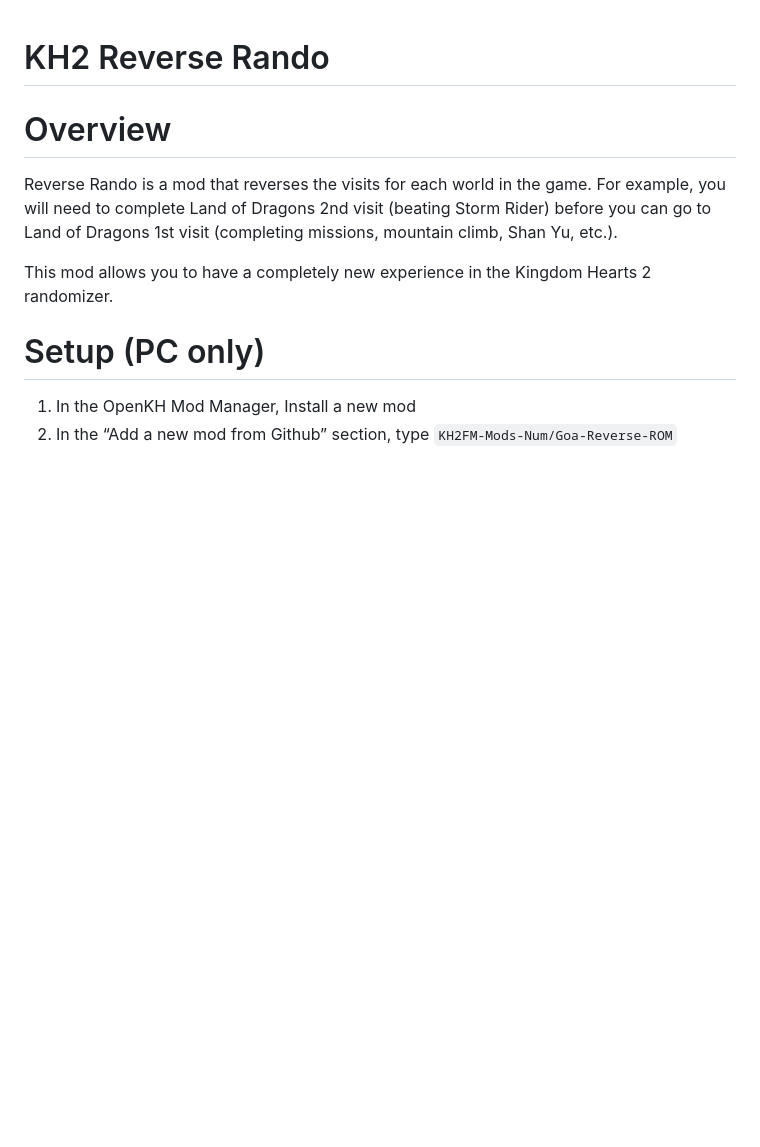
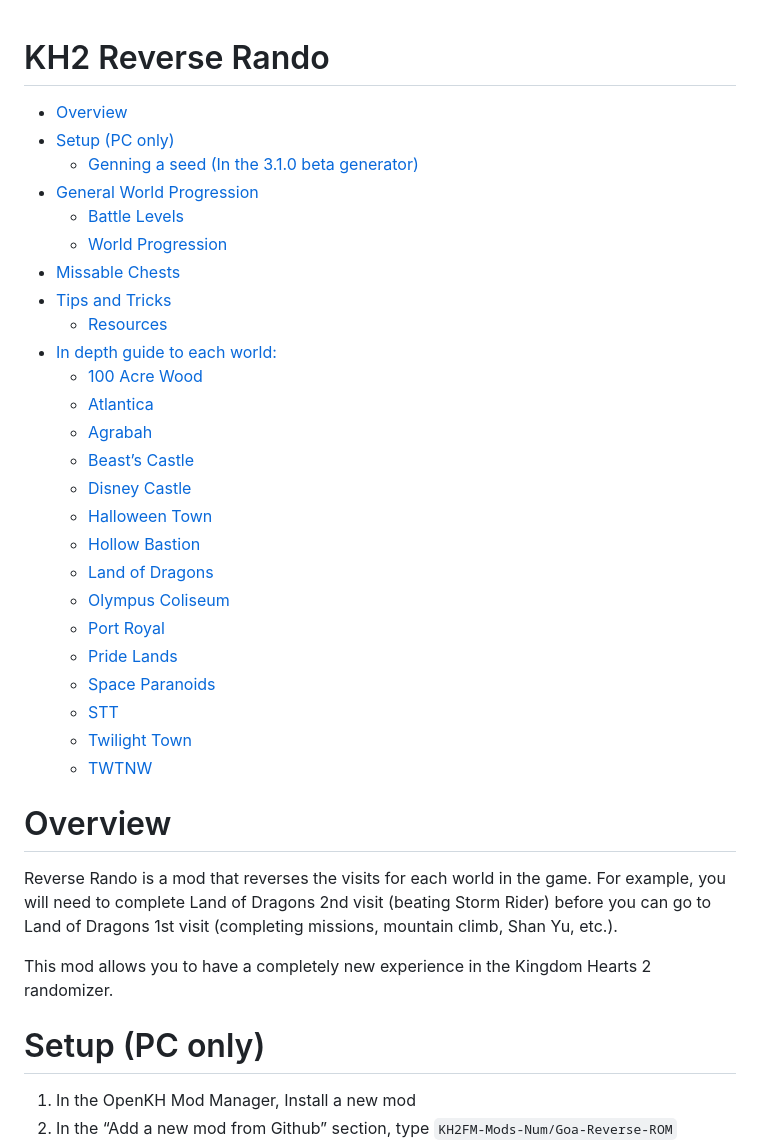
Before and after one commit to CJ-2123/cj-2123.github.io, a Markdown page: docs/reverse_rando.md, the part around the change printed below. Drawn GitHub-style; blank space fills up the shorter version.

```diff
--- a/docs/reverse_rando.md
+++ b/docs/reverse_rando.md
@@ -1 +1,30 @@
 # KH2 Reverse Rando
+
+<!-- TOC start (generated with https://github.com/derlin/bitdowntoc) -->
+
+- [Overview](#overview)
+- [Setup (PC only)](#setup-pc-only)
+  - [Genning a seed (In the 3.1.0 beta generator)](#genning-a-seed-in-the-310-beta-generator)
+- [General World Progression](#general-world-progression)
+  - [Battle Levels](#battle-levels)
+  - [World Progression](#world-progression)
+- [Missable Chests](#missable-chests)
+- [Tips and Tricks](#tips-and-tricks)
+  - [Resources](#resources)
+- [In depth guide to each world:](#in-depth-guide-to-each-world)
+  - [100 Acre Wood](#100-acre-wood)
+  - [Atlantica](#atlantica)
+  - [Agrabah](#agrabah)
+  - [Beast’s Castle](#beasts-castle)
+  - [Disney Castle](#disney-castle)
+  - [Halloween Town](#halloween-town)
+  - [Hollow Bastion](#hollow-bastion)
+  - [Land of Dragons](#land-of-dragons)
+  - [Olympus Coliseum](#olympus-coliseum)
+  - [Port Royal](#port-royal)
+  - [Pride Lands](#pride-lands)
+  - [Space Paranoids](#space-paranoids)
+  - [STT](#stt)
+  - [Twilight Town](#twilight-town)
+  - [TWTNW](#twtnw)
+
```
Also changed, not shown: other parts of docs/reverse_rando.md (+51 -0 lines).
